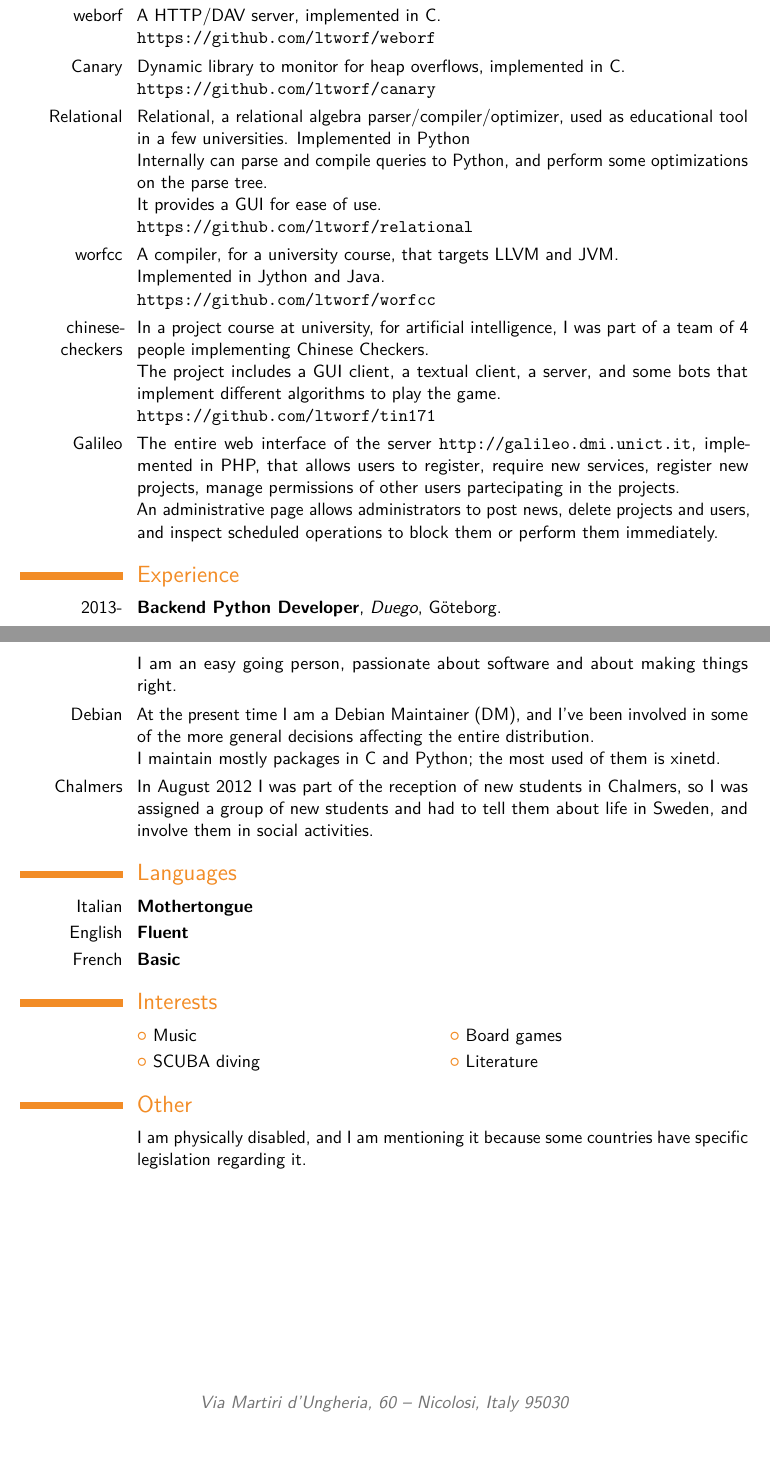
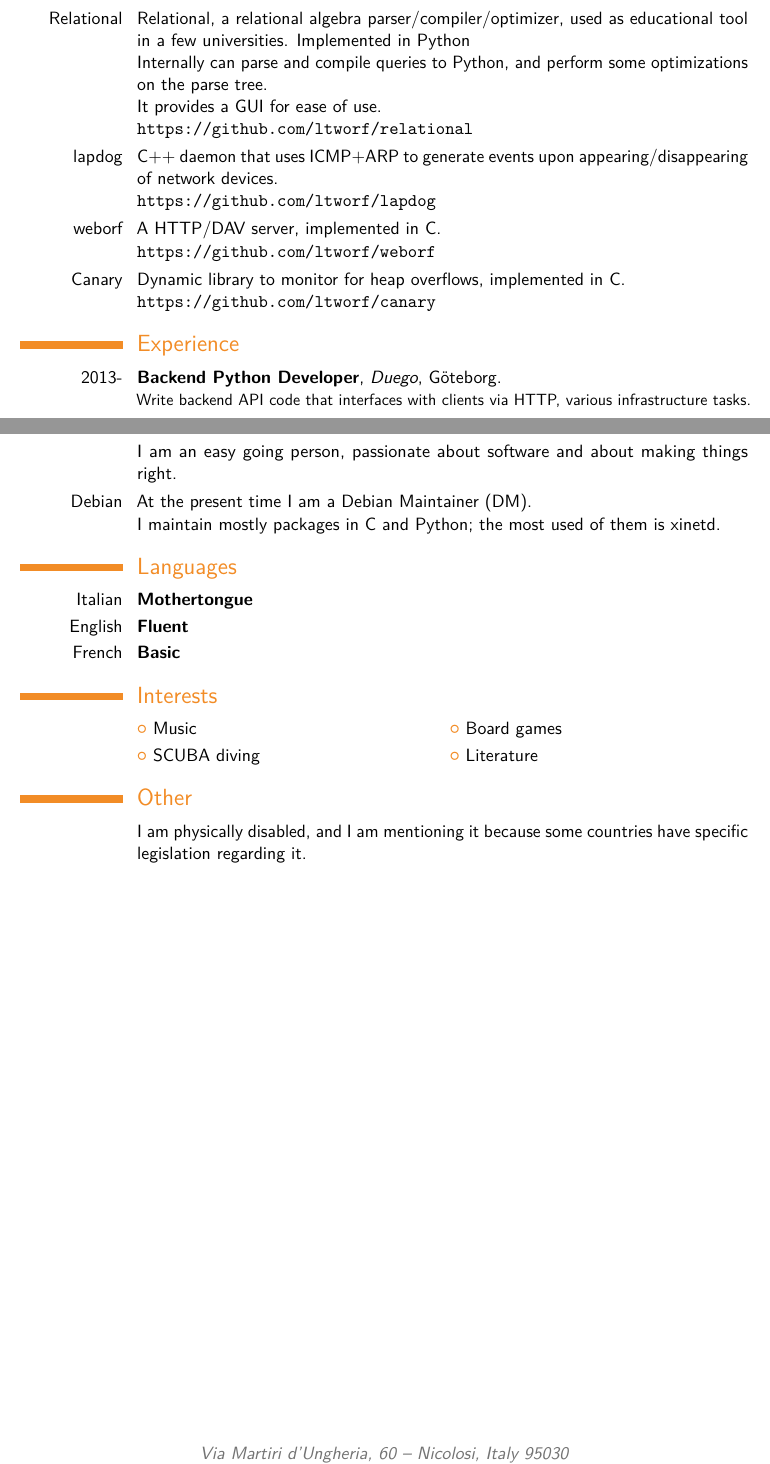
Before and after one commit to ltworf/ltworf, a LaTeX CV (cv/cv.tex): two parts of pages 2 and 3 of 3, joined at a grey line, cut so that both start at the same text, the shorter picture padded with empty space. Compiled offline with pdfLaTeX.

Commit message:
Updated cv

```diff
--- a/cv/cv.tex
+++ b/cv/cv.tex
@@ -43,6 +43,7 @@
 \title{Curriculum Vitae}
 \address{Via Martiri d'Ungheria, 60}{Nicolosi, Italy 95030}
 \mobile{+39 3299588380}
+\mobile{+46 (0)739124448}
 % \phone{(000) 111 1112}
 % \fax{(000) 111 1113}
 \email{tiposchi@tiscali.it}
@@ -100,7 +101,21 @@
     \newline
     Familiar with the concepts of functional programming}
 \cvitem{Github}{\url{https://github.com/ltworf/}}
-\subsection{Notable projects}
+\section{Notable projects}
+\cvitem{Relational}{
+    Relational, a relational algebra parser/compiler/optimizer, used as educational tool in a few universities. Implemented in Python
+    \newline
+    Internally can parse and compile queries to Python, and perform some optimizations on the parse tree.
+    \newline
+    It provides a GUI for ease of use.
+    \newline
+    \url{https://github.com/ltworf/relational}
+    }
+\cvitem{lapdog}{
+    C++ daemon that uses ICMP+ARP to generate events upon appearing/disappearing of network devices.
+    \newline
+    \url{https://github.com/ltworf/lapdog}
+    }
 \cvitem{weborf}{
     A HTTP/DAV server, implemented in C.
     \newline
@@ -111,34 +126,6 @@
     \newline
     \url{https://github.com/ltworf/canary}
     }
-\cvitem{Relational}{
-    Relational, a relational algebra parser/compiler/optimizer, used as educational tool in a few universities. Implemented in Python
-    \newline
-    Internally can parse and compile queries to Python, and perform some optimizations on the parse tree.
-    \newline
-    It provides a GUI for ease of use.
-    \newline
-    \url{https://github.com/ltworf/relational}
-    }
-\cvitem{worfcc}{
-    A compiler, for a university course, that targets LLVM and JVM.
-    \newline
-    Implemented in Jython and Java.
-    \newline
-    \url{https://github.com/ltworf/worfcc}
-    }
-\cvitem{chinese-checkers}{
-    In a project course at university, for artificial intelligence, I was part of a team of 4 people implementing Chinese Checkers.
-    \newline
-    The project includes a GUI client, a textual client, a server, and some bots that implement different algorithms to play the game.
-    \newline
-    \url{https://github.com/ltworf/tin171}
-    }
-\cvitem{Galileo}{
-    The entire web interface of the server \url{http://galileo.dmi.unict.it}, implemented in PHP, that allows users to register, require new services, register new projects, manage permissions of other users partecipating in the projects.
-    \newline
-    An administrative page allows administrators to post news, delete projects and users, and inspect scheduled operations to block them or perform them immediately.
-    }
 
 \section{Experience}
 
@@ -147,7 +134,7 @@
     {Duego}
     {G\"{o}teborg}
     {}
-    {}
+    {Write backend API code that interfaces with clients via HTTP, various infrastructure tasks.}
 
 \cventry{2007-2012}
     {Student's server system administrator}
@@ -177,13 +164,9 @@
 \cvitem{}{I am an easy going person, passionate about software and about making things right.}
 
 \cvitem{Debian}{
-    At the present time I am a Debian Maintainer (DM), and I've been involved in some of the more general decisions affecting the entire distribution.
+    At the present time I am a Debian Maintainer (DM).
     \newline
     I maintain mostly packages in C and Python; the most used of them is xinetd.}
-
-\cvitem{Chalmers}{
-    In August 2012 I was part of the reception of new students in Chalmers, so I was assigned a group of new students and had to tell them about life in Sweden, and involve them in social activities.}
-
 
 \section{Languages}
 
```
Also changed, not shown: cv/cv.tex (2 more changed lines).
